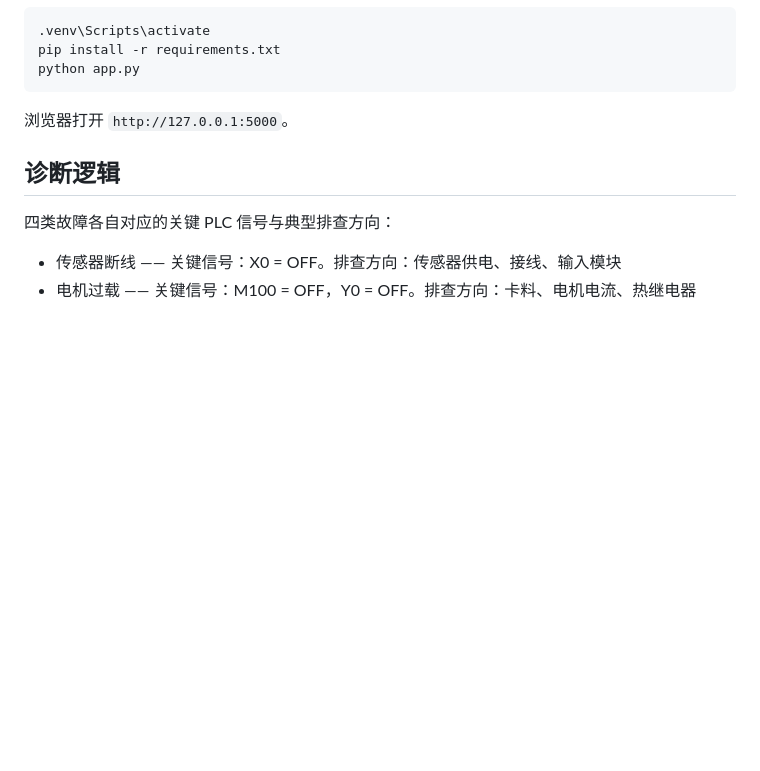
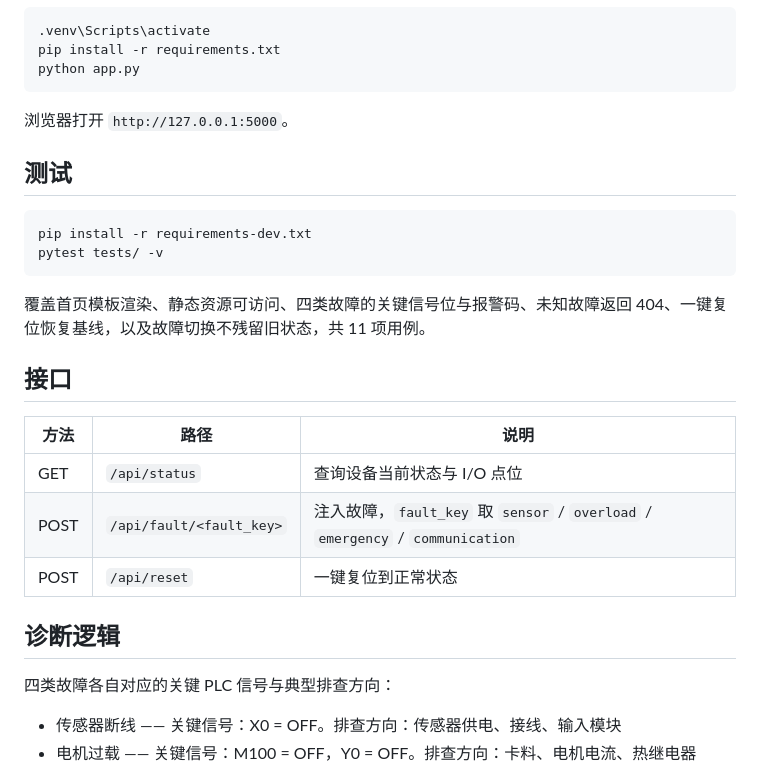
Before and after one commit to ayybyw/PLC-Fault-Diagnosis-Simulator, a Markdown page: README.md, the part around one of its changes. GitHub-like rendering; blank space fills up the shorter version.

````diff
--- a/README.md
+++ b/README.md
@@ -45,6 +56,23 @@ python app.py
 ```
 
 浏览器打开 `http://127.0.0.1:5000`。
+
+## 测试
+
+```bash
+pip install -r requirements-dev.txt
+pytest tests/ -v
+```
+
+覆盖首页模板渲染、静态资源可访问、四类故障的关键信号位与报警码、未知故障返回 404、一键复位恢复基线，以及故障切换不残留旧状态，共 11 项用例。
+
+## 接口
+
+| 方法 | 路径 | 说明 |
+| --- | --- | --- |
+| GET | `/api/status` | 查询设备当前状态与 I/O 点位 |
+| POST | `/api/fault/<fault_key>` | 注入故障，`fault_key` 取 `sensor` / `overload` / `emergency` / `communication` |
+| POST | `/api/reset` | 一键复位到正常状态 |
 
 ## 诊断逻辑
 
````
Also changed, not shown: other parts of README.md (+17 -6 lines), screenshots/ui-overview.png (added), 6 other files.
